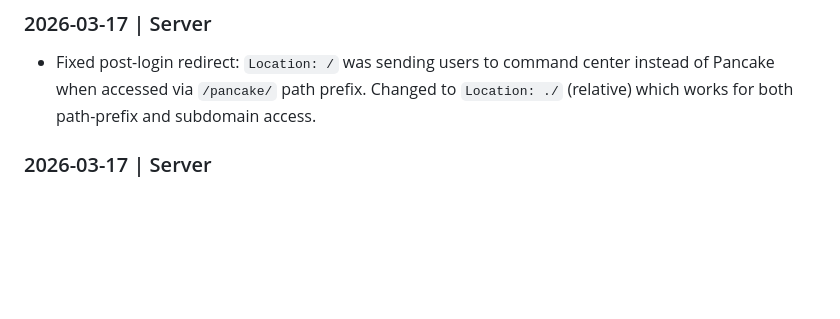
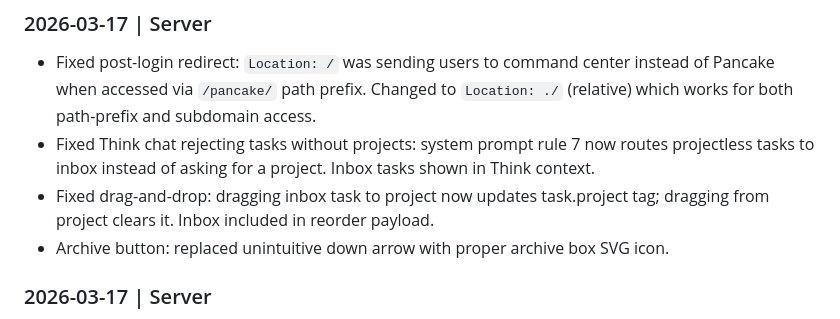
Before and after one commit to vishnya/pancake, a Markdown page: WORKLOG.md, the part around the change. Rendered like a GitHub page; blank space fills up the shorter version.

Commit message:
update worklog

```diff
--- a/WORKLOG.md
+++ b/WORKLOG.md
@@ -7,6 +7,9 @@ Keep only the last 10 entries. Each entry: date, device, what was done.
 
 ### 2026-03-17 | Server
 - Fixed post-login redirect: `Location: /` was sending users to command center instead of Pancake when accessed via `/pancake/` path prefix. Changed to `Location: ./` (relative) which works for both path-prefix and subdomain access.
+- Fixed Think chat rejecting tasks without projects: system prompt rule 7 now routes projectless tasks to inbox instead of asking for a project. Inbox tasks shown in Think context.
+- Fixed drag-and-drop: dragging inbox task to project now updates task.project tag; dragging from project clears it. Inbox included in reorder payload.
+- Archive button: replaced unintuitive down arrow with proper archive box SVG icon.
 
 ### 2026-03-17 | Server
 - Fix 501 POST login error: login form used absolute `/login` action which broke behind Caddy's `/pancake/` path prefix (POST hit wrong backend). Changed to relative `login` action.
```
